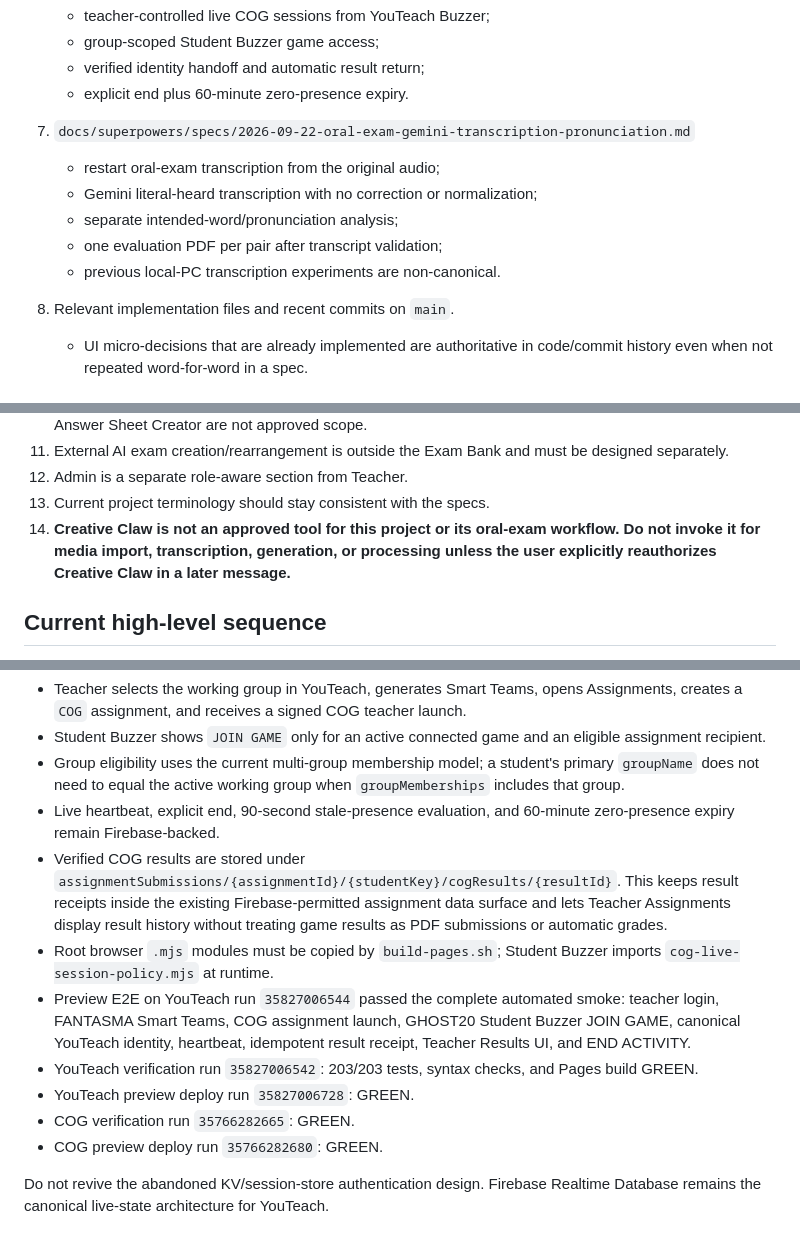
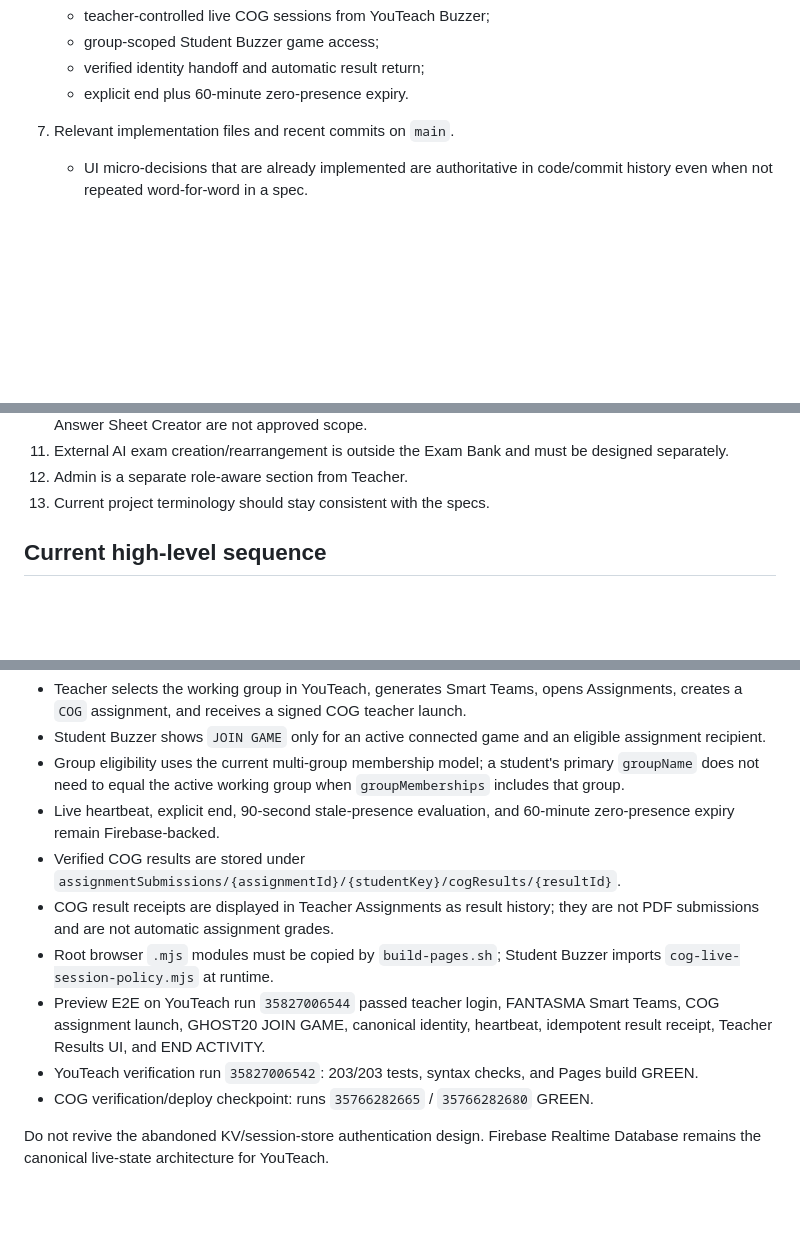
Before and after one commit to Youteach-org/YouTeach, a Markdown page: docs/superpowers/README.md, 3 parts joined by grey strips. Rendered like a GitHub page; blank space fills up the shorter version.

Commit message:
Merge current continuity index with live COG checkpoint

```diff
--- a/docs/superpowers/README.md
+++ b/docs/superpowers/README.md
@@ -55,14 +55,7 @@ GitHub is the source of truth. Chat memory is secondary.
    - verified identity handoff and automatic result return;
    - explicit end plus 60-minute zero-presence expiry.
 
-7. `docs/superpowers/specs/2026-09-22-oral-exam-gemini-transcription-pronunciation.md`
-   - restart oral-exam transcription from the original audio;
-   - Gemini literal-heard transcription with no correction or normalization;
-   - separate intended-word/pronunciation analysis;
-   - one evaluation PDF per pair after transcript validation;
-   - previous local-PC transcription experiments are non-canonical.
-
-8. Relevant implementation files and recent commits on `main`.
+7. Relevant implementation files and recent commits on `main`.
    - UI micro-decisions that are already implemented are authoritative in code/commit history even when not repeated word-for-word in a spec.
 
 ## Global UI rules
@@ -97,7 +90,6 @@ Do not replace this standard pattern with separate `Select all` / `Deselect all`
 11. External AI exam creation/rearrangement is outside the Exam Bank and must be designed separately.
 12. Admin is a separate role-aware section from Teacher.
 13. Current project terminology should stay consistent with the specs.
-14. **Creative Claw is not an approved tool for this project or its oral-exam workflow. Do not invoke it for media import, transcription, generation, or processing unless the user explicitly reauthorizes Creative Claw in a later message.**
 
 ## Current high-level sequence
 
@@ -146,12 +138,11 @@ Current verified behavior:
 - Student Buzzer shows `JOIN GAME` only for an active connected game and an eligible assignment recipient.
 - Group eligibility uses the current multi-group membership model; a student's primary `groupName` does not need to equal the active working group when `groupMemberships` includes that group.
 - Live heartbeat, explicit end, 90-second stale-presence evaluation, and 60-minute zero-presence expiry remain Firebase-backed.
-- Verified COG results are stored under `assignmentSubmissions/{assignmentId}/{studentKey}/cogResults/{resultId}`. This keeps result receipts inside the existing Firebase-permitted assignment data surface and lets Teacher Assignments display result history without treating game results as PDF submissions or automatic grades.
+- Verified COG results are stored under `assignmentSubmissions/{assignmentId}/{studentKey}/cogResults/{resultId}`.
+- COG result receipts are displayed in Teacher Assignments as result history; they are not PDF submissions and are not automatic assignment grades.
 - Root browser `.mjs` modules must be copied by `build-pages.sh`; Student Buzzer imports `cog-live-session-policy.mjs` at runtime.
-- Preview E2E on YouTeach run `35827006544` passed the complete automated smoke: teacher login, FANTASMA Smart Teams, COG assignment launch, GHOST20 Student Buzzer JOIN GAME, canonical YouTeach identity, heartbeat, idempotent result receipt, Teacher Results UI, and END ACTIVITY.
+- Preview E2E on YouTeach run `35827006544` passed teacher login, FANTASMA Smart Teams, COG assignment launch, GHOST20 JOIN GAME, canonical identity, heartbeat, idempotent result receipt, Teacher Results UI, and END ACTIVITY.
 - YouTeach verification run `35827006542`: 203/203 tests, syntax checks, and Pages build GREEN.
-- YouTeach preview deploy run `35827006728`: GREEN.
-- COG verification run `35766282665`: GREEN.
-- COG preview deploy run `35766282680`: GREEN.
+- COG verification/deploy checkpoint: runs `35766282665` / `35766282680` GREEN.
 
 Do not revive the abandoned KV/session-store authentication design. Firebase Realtime Database remains the canonical live-state architecture for YouTeach.
```
